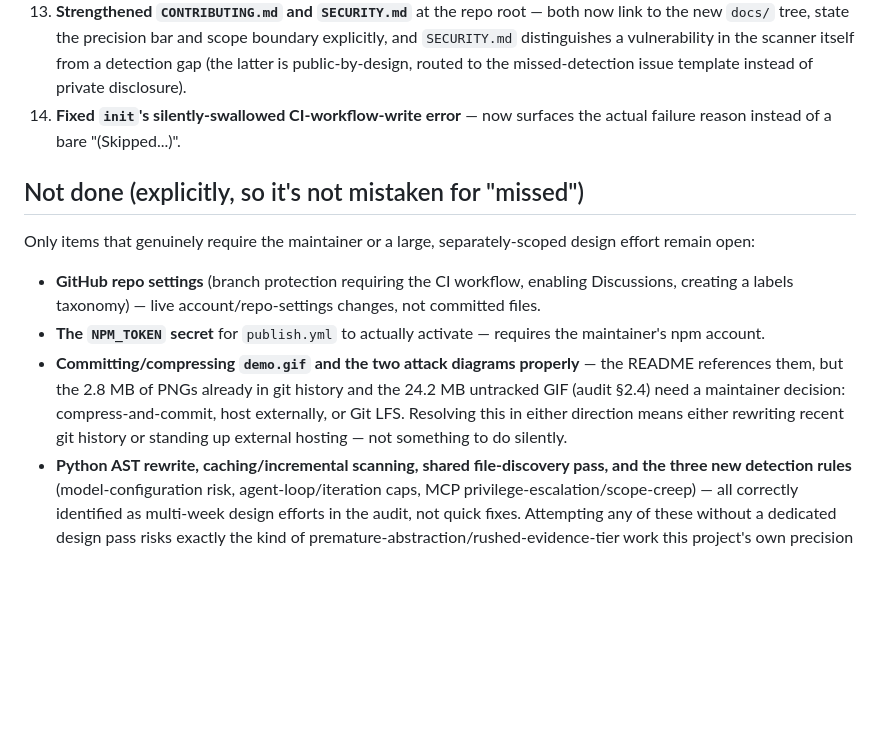
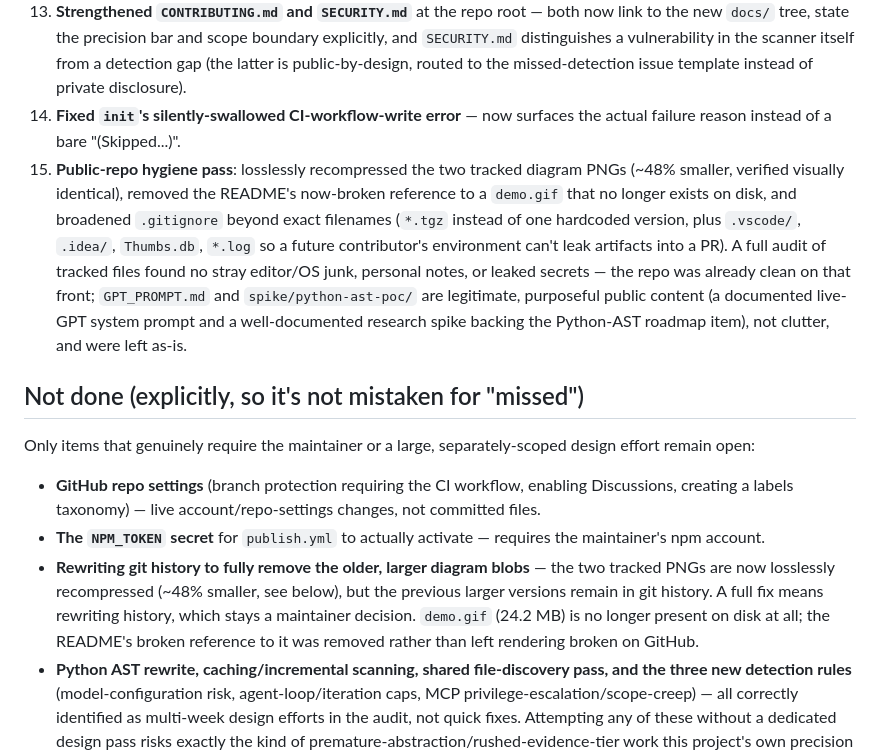
Before and after one commit to akanthed/SecureAI-Scan, a Markdown page: docs/MASTER_REVIEW.md, the part around the change. Rendered like a GitHub page; blank space fills up the shorter version.

```diff
--- a/docs/MASTER_REVIEW.md
+++ b/docs/MASTER_REVIEW.md
@@ -42,6 +42,7 @@ After the first pass, the remaining top-20 items were worked through directly (s
 12. **Added coverage measurement**: `npm run coverage` (c8, text + HTML reporters) plus a non-blocking CI job uploading the HTML report as an artifact.
 13. **Strengthened `CONTRIBUTING.md` and `SECURITY.md`** at the repo root — both now link to the new `docs/` tree, state the precision bar and scope boundary explicitly, and `SECURITY.md` distinguishes a vulnerability in the scanner itself from a detection gap (the latter is public-by-design, routed to the missed-detection issue template instead of private disclosure).
 14. **Fixed `init`'s silently-swallowed CI-workflow-write error** — now surfaces the actual failure reason instead of a bare "(Skipped...)".
+15. **Public-repo hygiene pass**: losslessly recompressed the two tracked diagram PNGs (~48% smaller, verified visually identical), removed the README's now-broken reference to a `demo.gif` that no longer exists on disk, and broadened `.gitignore` beyond exact filenames (`*.tgz` instead of one hardcoded version, plus `.vscode/`, `.idea/`, `Thumbs.db`, `*.log` so a future contributor's environment can't leak artifacts into a PR). A full audit of tracked files found no stray editor/OS junk, personal notes, or leaked secrets — the repo was already clean on that front; `GPT_PROMPT.md` and `spike/python-ast-poc/` are legitimate, purposeful public content (a documented live-GPT system prompt and a well-documented research spike backing the Python-AST roadmap item), not clutter, and were left as-is.
 
 ## Not done (explicitly, so it's not mistaken for "missed")
 
@@ -49,7 +50,7 @@ Only items that genuinely require the maintainer or a large, separately-scoped d
 
 - **GitHub repo settings** (branch protection requiring the CI workflow, enabling Discussions, creating a labels taxonomy) — live account/repo-settings changes, not committed files.
 - **The `NPM_TOKEN` secret** for `publish.yml` to actually activate — requires the maintainer's npm account.
-- **Committing/compressing `demo.gif` and the two attack diagrams properly** — the README references them, but the 2.8 MB of PNGs already in git history and the 24.2 MB untracked GIF (audit §2.4) need a maintainer decision: compress-and-commit, host externally, or Git LFS. Resolving this in either direction means either rewriting recent git history or standing up external hosting — not something to do silently.
+- **Rewriting git history to fully remove the older, larger diagram blobs** — the two tracked PNGs are now losslessly recompressed (~48% smaller, see below), but the previous larger versions remain in git history. A full fix means rewriting history, which stays a maintainer decision. `demo.gif` (24.2 MB) is no longer present on disk at all; the README's broken reference to it was removed rather than left rendering broken on GitHub.
 - **Python AST rewrite, caching/incremental scanning, shared file-discovery pass, and the three new detection rules** (model-configuration risk, agent-loop/iteration caps, MCP privilege-escalation/scope-creep) — all correctly identified as multi-week design efforts in the audit, not quick fixes. Attempting any of these without a dedicated design pass risks exactly the kind of premature-abstraction/rushed-evidence-tier work this project's own precision culture warns against.
 
 ## Top 20 improvements ranked by impact (final status)
```
Also changed, not shown: README.md (+1 -2 lines), docs/PROJECT_AUDIT.md (+4 -2 lines).
